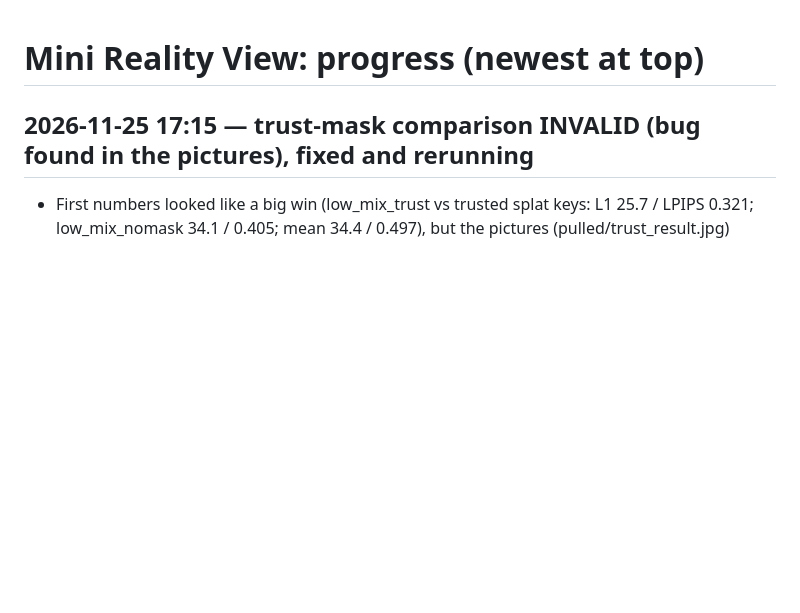
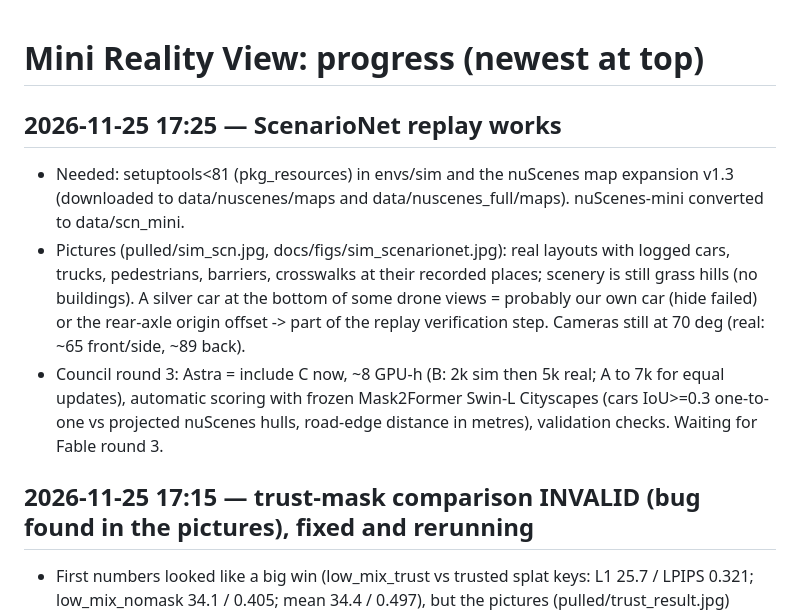
Before and after one commit to TarunTomar122/mini-reality-view, a Markdown page: PROGRESS.md, the part around the change. Drawn GitHub-style; blank space fills up the shorter version.

Commit message:
ScenarioNet replay of nuScenes works; council round 3
Co-Authored-By: Claude Opus 5.5 <noreply@anthropic.com>

```diff
--- a/PROGRESS.md
+++ b/PROGRESS.md
@@ -1,4 +1,9 @@
 # Mini Reality View: progress (newest at top)
+
+## 2026-11-25 17:25 — ScenarioNet replay works
+- Needed: setuptools<81 (pkg_resources) in envs/sim and the nuScenes map expansion v1.3 (downloaded to data/nuscenes/maps and data/nuscenes_full/maps). nuScenes-mini converted to data/scn_mini.
+- Pictures (pulled/sim_scn.jpg, docs/figs/sim_scenarionet.jpg): real layouts with logged cars, trucks, pedestrians, barriers, crosswalks at their recorded places; scenery is still grass hills (no buildings). A silver car at the bottom of some drone views = probably our own car (hide failed) or the rear-axle origin offset -> part of the replay verification step. Cameras still at 70 deg (real: ~65 front/side, ~89 back).
+- Council round 3: Astra = include C now, ~8 GPU-h (B: 2k sim then 5k real; A to 7k for equal updates), automatic scoring with frozen Mask2Former Swin-L Cityscapes (cars IoU>=0.3 one-to-one vs projected nuScenes hulls, road-edge distance in metres), validation checks. Waiting for Fable round 3.
 
 ## 2026-11-25 17:15 — trust-mask comparison INVALID (bug found in the pictures), fixed and rerunning
 - First numbers looked like a big win (low_mix_trust vs trusted splat keys: L1 25.7 / LPIPS 0.321; low_mix_nomask 34.1 / 0.405; mean 34.4 / 0.497), but the pictures (pulled/trust_result.jpg) showed the keys darkened wherever trust is low and the trust model drawing dark patches.
```
Also changed, not shown: docs/figs/sim_scenarionet.jpg (added).
